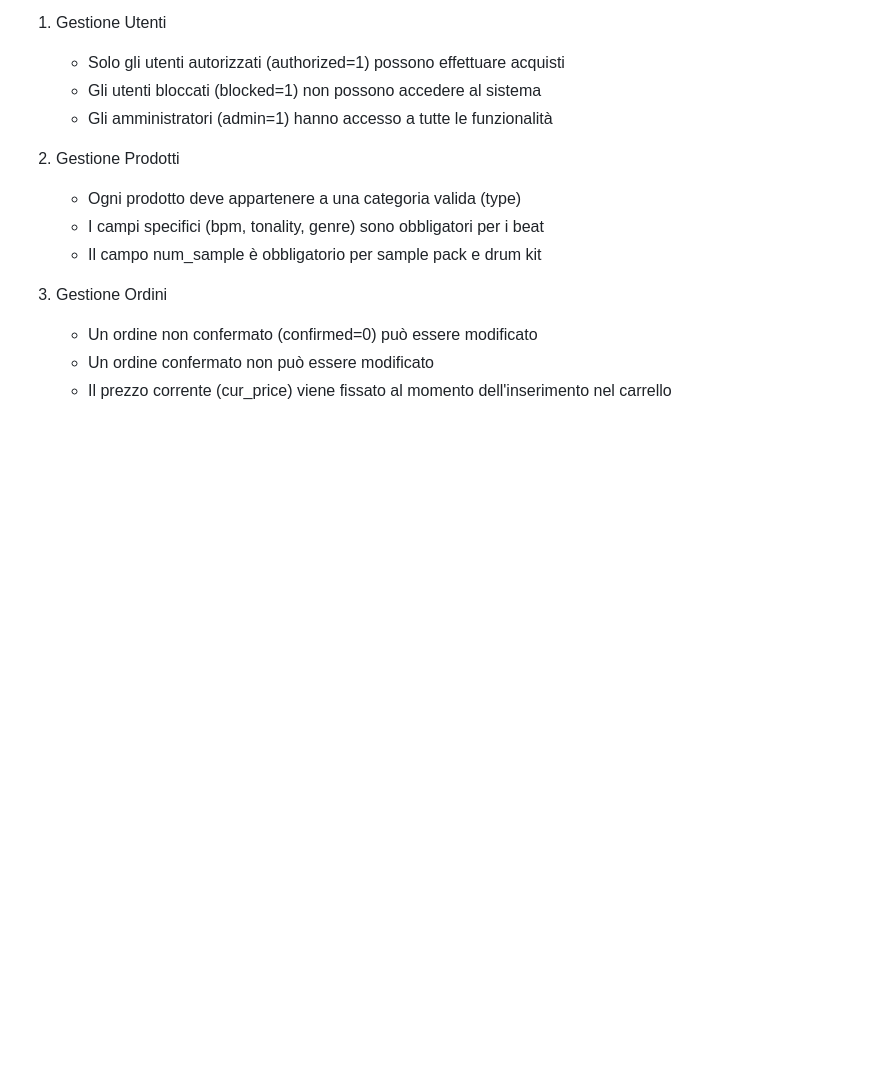
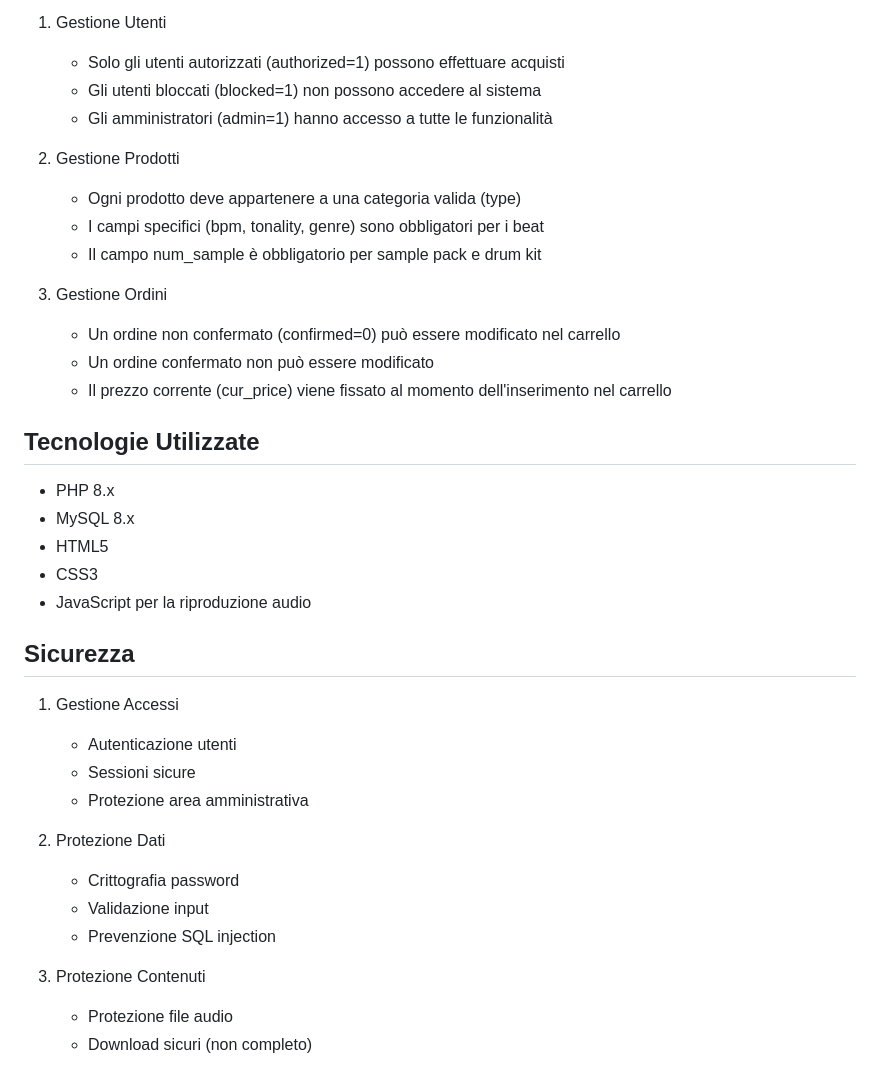
Before and after one commit to Sluk3/pweb, a Markdown page: README.md, the part around one of its changes. GitHub-like rendering; blank space fills up the shorter version.

```diff
--- a/README.md
+++ b/README.md
@@ -299,6 +253,28 @@ Il settore della produzione musicale moderna è fortemente digitalizzato, con un
    - Il campo num_sample è obbligatorio per sample pack e drum kit
 
 3. Gestione Ordini
-   - Un ordine non confermato (confirmed=0) può essere modificato
+   - Un ordine non confermato (confirmed=0) può essere modificato nel carrello
    - Un ordine confermato non può essere modificato
    - Il prezzo corrente (cur_price) viene fissato al momento dell'inserimento nel carrello
+
+## Tecnologie Utilizzate
+- PHP 8.x
+- MySQL 8.x
+- HTML5
+- CSS3
+- JavaScript per la riproduzione audio
+
+## Sicurezza
+1. Gestione Accessi
+   - Autenticazione utenti
+   - Sessioni sicure
+   - Protezione area amministrativa
+
+2. Protezione Dati
+   - Crittografia password
+   - Validazione input
+   - Prevenzione SQL injection
+
+3. Protezione Contenuti
+   - Protezione file audio
+   - Download sicuri (non completo)
```
Also changed, not shown: other parts of README.md (+20 -66 lines).
